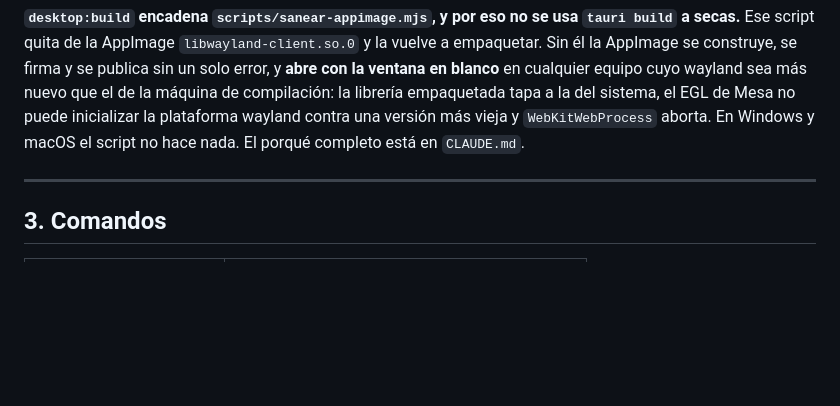
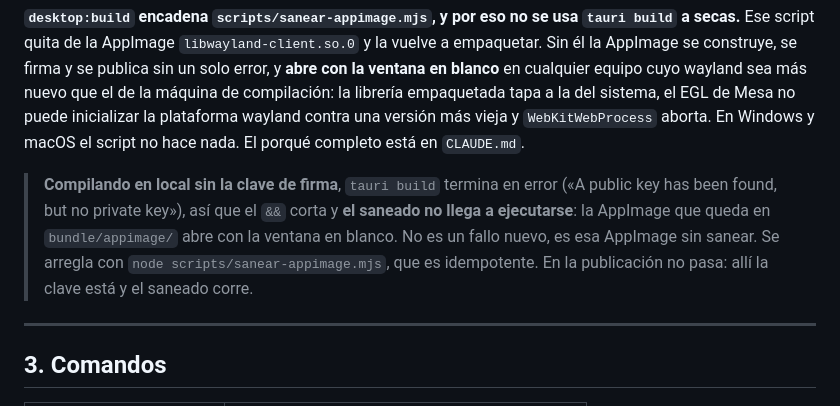
Before and after one commit to JuanDavid-dev-lang/UTS_Nexus_Academico, a Markdown page: desktop/README.md, the part around the change. Rendered like a GitHub page; blank space fills up the shorter version.

```diff
--- a/desktop/README.md
+++ b/desktop/README.md
@@ -90,6 +90,14 @@ wayland sea más nuevo que el de la máquina de compilación: la librería
 empaquetada tapa a la del sistema, el EGL de Mesa no puede inicializar la
 plataforma wayland contra una versión más vieja y `WebKitWebProcess` aborta. En
 Windows y macOS el script no hace nada. El porqué completo está en `CLAUDE.md`.
+
+> **Compilando en local sin la clave de firma**, `tauri build` termina en error
+> («A public key has been found, but no private key»), así que el `&&` corta y
+> **el saneado no llega a ejecutarse**: la AppImage que queda en `bundle/appimage/`
+> abre con la ventana en blanco. No es un fallo nuevo, es esa AppImage sin sanear.
+> Se arregla con `node scripts/sanear-appimage.mjs`, que es idempotente. En la
+> publicación no pasa: allí la clave está y el saneado corre.
+
 
 ---
 
```
Also changed, not shown: AGENTS.md (+8 -0 lines), CLAUDE.md (+8 -0 lines).
